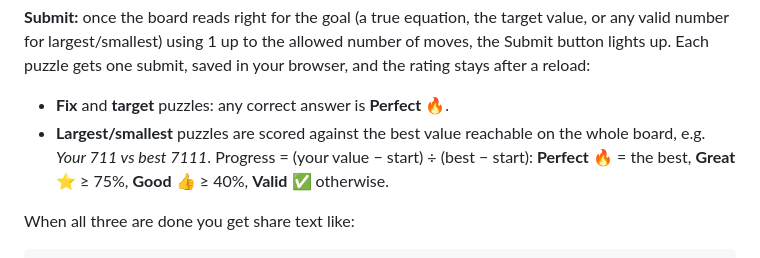
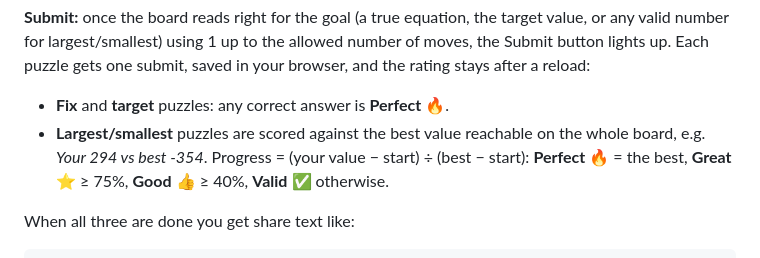
Before and after one commit to geekahedron/stickle, a Markdown page: README.md, the part around the change. Rendered like a GitHub page.

Commit message:
README: real rating example

```diff
--- a/README.md
+++ b/README.md
@@ -22,7 +22,7 @@ The board has two spare columns on each side, so you can add a digit or put a `-
 **Submit:** once the board reads right for the goal (a true equation, the target value, or any valid number for largest/smallest) using 1 up to the allowed number of moves, the Submit button lights up.
 Each puzzle gets one submit, saved in your browser, and the rating stays after a reload:
 - **Fix** and **target** puzzles: any correct answer is **Perfect** 🔥.
-- **Largest/smallest** puzzles are scored against the best value reachable on the whole board, e.g. *Your 711 vs best 7111*. Progress = (your value − start) ÷ (best − start): **Perfect** 🔥 = the best, **Great** ⭐ ≥ 75%, **Good** 👍 ≥ 40%, **Valid** ✅ otherwise.
+- **Largest/smallest** puzzles are scored against the best value reachable on the whole board, e.g. *Your 294 vs best -354*. Progress = (your value − start) ÷ (best − start): **Perfect** 🔥 = the best, **Great** ⭐ ≥ 75%, **Good** 👍 ≥ 40%, **Valid** ✅ otherwise.
 
 When all three are done you get share text like:
 
```
